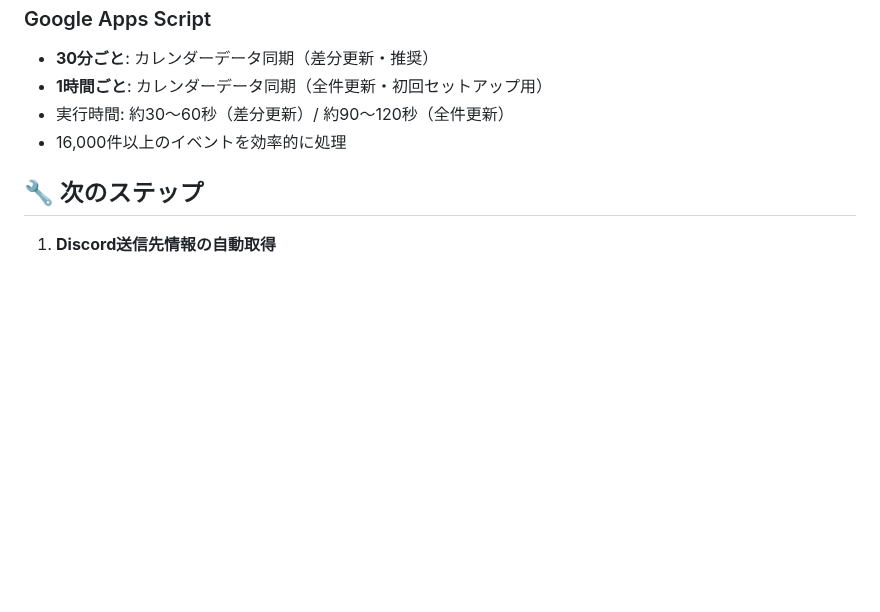
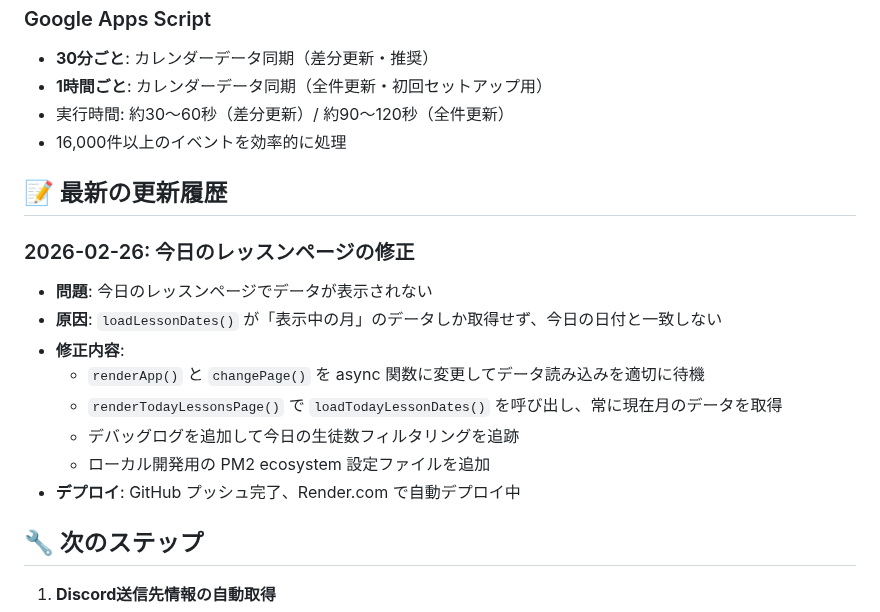
Before and after one commit to kyo10310415/wannav-student-management, a Markdown page: README.md, the part around the change. GitHub-like rendering; blank space fills up the shorter version.

Commit message:
Update README with today's lesson page fix details

```diff
--- a/README.md
+++ b/README.md
@@ -417,6 +417,18 @@ npm run dev
 - 実行時間: 約30〜60秒（差分更新）/ 約90〜120秒（全件更新）
 - 16,000件以上のイベントを効率的に処理
 
+## 📝 最新の更新履歴
+
+### 2026-02-26: 今日のレッスンページの修正
+- **問題**: 今日のレッスンページでデータが表示されない
+- **原因**: `loadLessonDates()` が「表示中の月」のデータしか取得せず、今日の日付と一致しない
+- **修正内容**:
+  - `renderApp()` と `changePage()` を async 関数に変更してデータ読み込みを適切に待機
+  - `renderTodayLessonsPage()` で `loadTodayLessonDates()` を呼び出し、常に現在月のデータを取得
+  - デバッグログを追加して今日の生徒数フィルタリングを追跡
+  - ローカル開発用の PM2 ecosystem 設定ファイルを追加
+- **デプロイ**: GitHub プッシュ完了、Render.com で自動デプロイ中
+
 ## 🔧 次のステップ
 
 1. **Discord送信先情報の自動取得**
```
